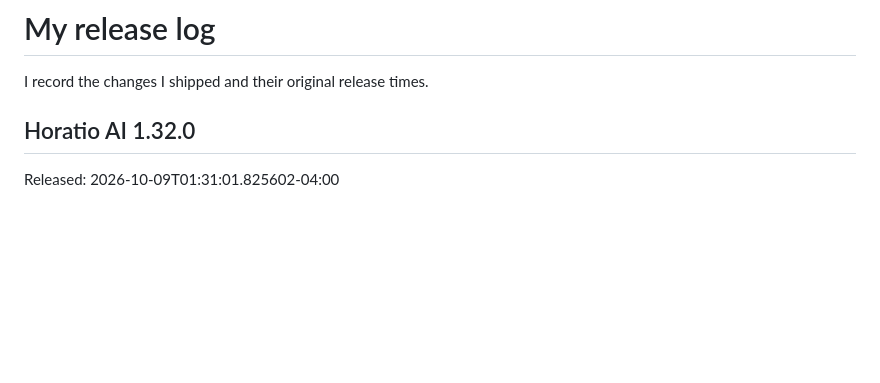
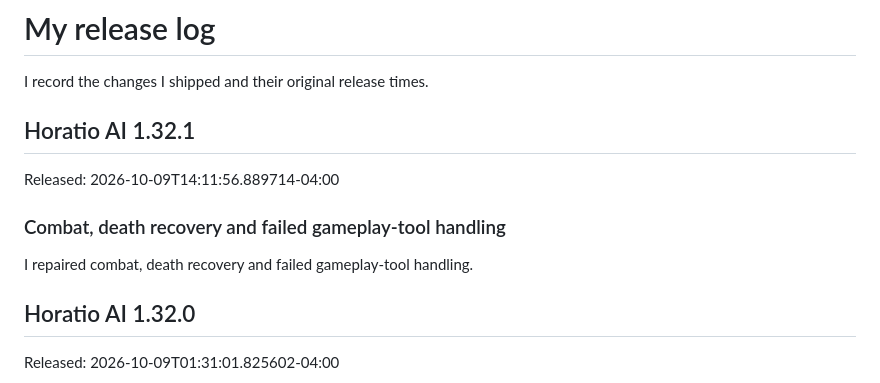
Before and after one commit to ThatMonitorCord/Horatio-AI, a Markdown page: CHANGELOG.md, the part around the change. Rendered like a GitHub page; blank space fills up the shorter version.

Commit message:
Horatio AI 1.32.1: Combat, death recovery and failed gameplay-tool handling
Released: 2026-10-09T14:11:56.889714-04:00

```diff
--- a/CHANGELOG.md
+++ b/CHANGELOG.md
@@ -1,6 +1,14 @@
 # My release log
 
 I record the changes I shipped and their original release times.
+
+## Horatio AI 1.32.1
+
+Released: 2026-10-09T14:11:56.889714-04:00
+
+### Combat, death recovery and failed gameplay-tool handling
+
+I repaired combat, death recovery and failed gameplay-tool handling.
 
 ## Horatio AI 1.32.0
 
```
